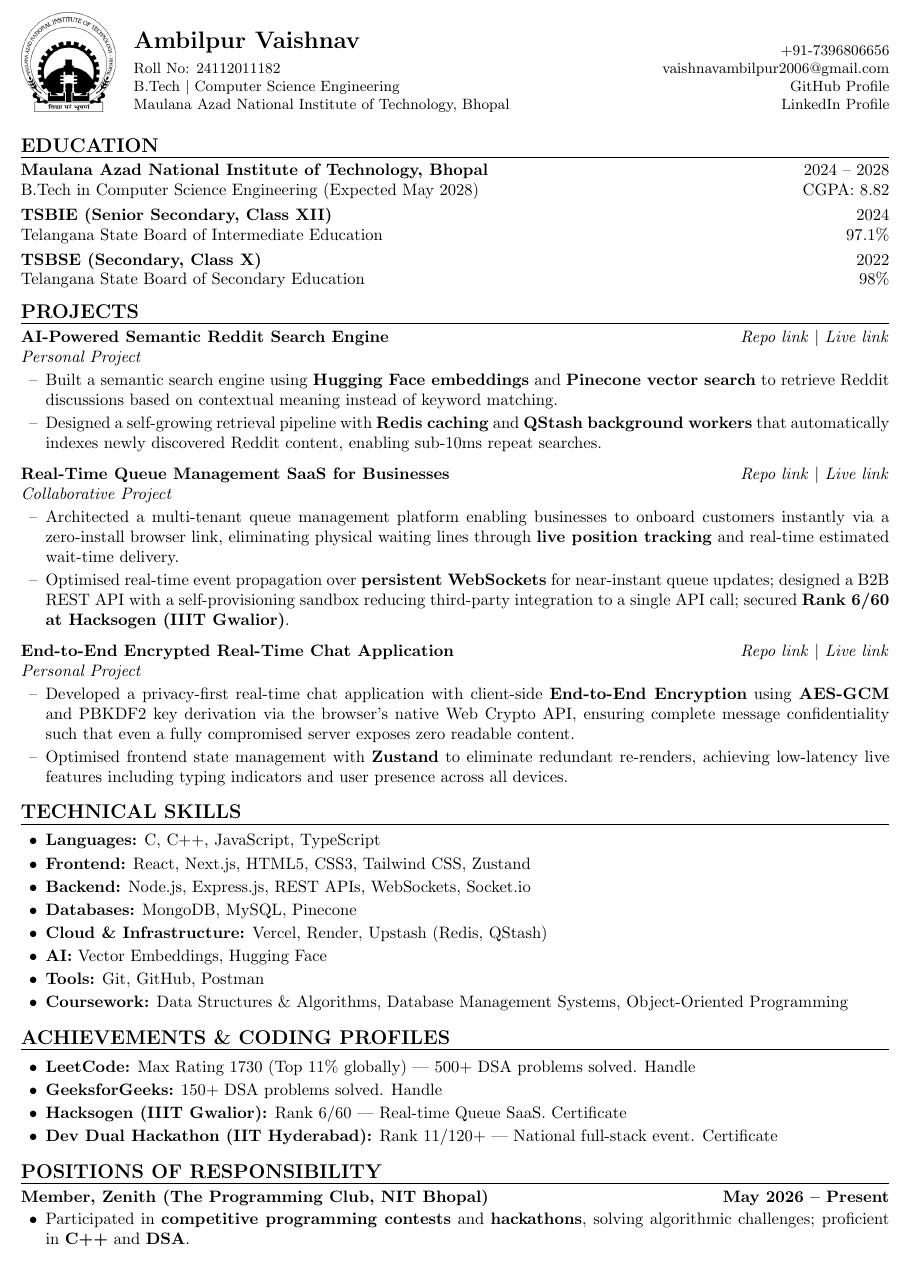
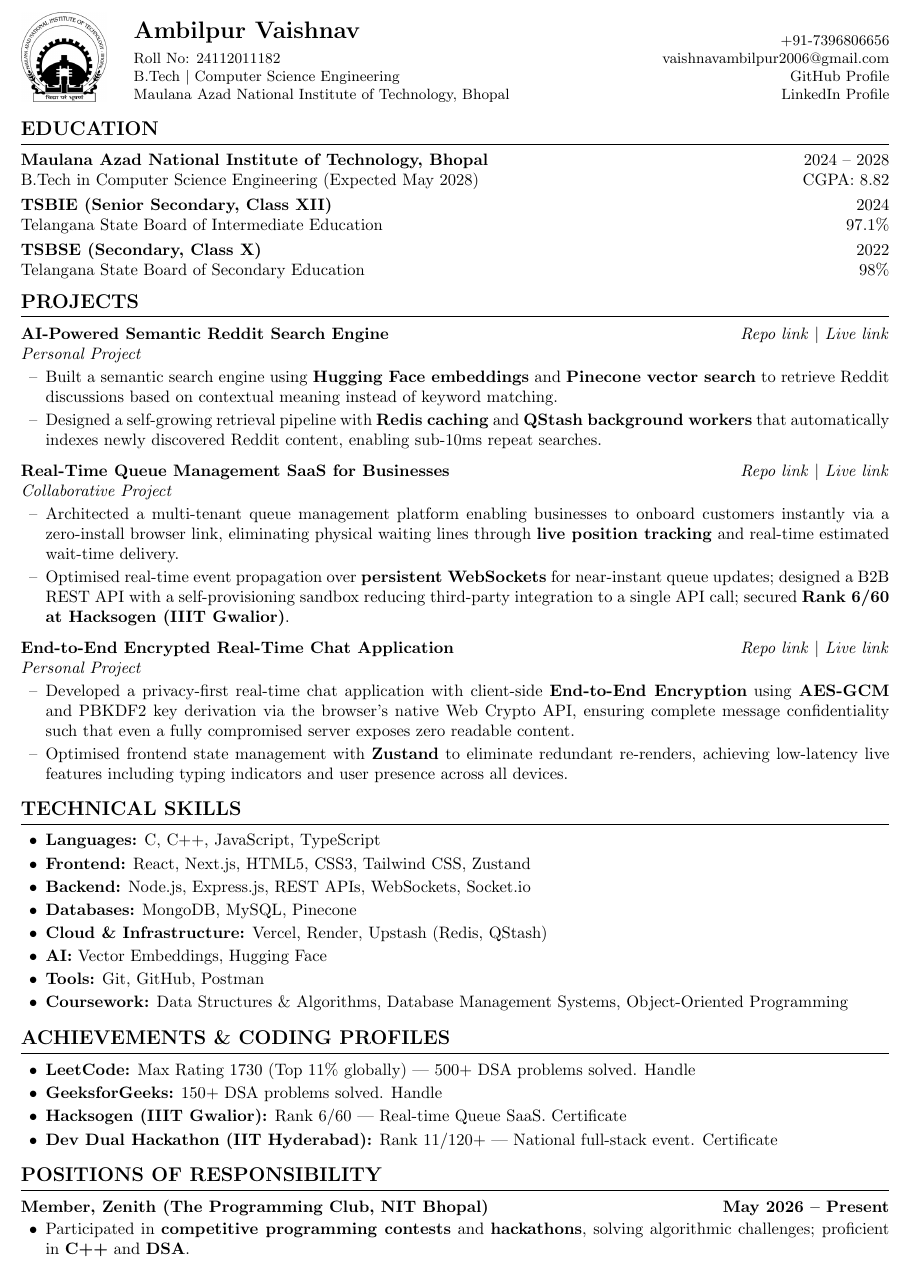
Before and after one commit to VaishnavAmbilpur/resume, a LaTeX CV (resume.tex): part of the page, cut so that both start at the same text. Compiled offline with pdfLaTeX.

Commit message:
Fix spacing and alignment issues in resume.tex
Adjusted spacing between header text and underline, modified profile image size, and refined vertical spacing in various sections.

```diff
--- a/resume.tex
+++ b/resume.tex
@@ -14,12 +14,12 @@
 \setlength{\parindent}{0pt}
 \setlist[itemize]{noitemsep, topsep=0pt, leftmargin=15pt, parsep=0pt, partopsep=0pt}
 
-% FIXED: Guarantees the underline sits flawlessly below the text baseline without cutting through it
+% FIXED: Added wider space (\kern 5pt) between Header text and Underline
 \newcommand{\ressection}[1]{%
-  \vspace{8pt}%
+  \vspace{8pt}% Space above the section title
   {\large\bfseries #1}\par%
-  \kern 3pt% Creates a perfect, crisp gap right underneath the letters
-  \hrule height 0.4pt% Renders a clean baseline underline
+  \kern 5pt% Pushes the underline down to create a clear gap below the text strings
+  \hrule height 0.4pt% Clean professional baseline rule
   \vspace{4pt}% Tight spacing to the content below
 }
 
@@ -31,7 +31,7 @@
 \begin{tabular*}{\textwidth}{@{}l@{\extracolsep{\fill}}l@{}r@{}}
 \begin{minipage}[b]{0.12\textwidth}
 \hspace{-3pt}
-\raisebox{-1pt}{\includegraphics[width=2cm]{profile.png}} % Perfectly shifts baseline to align with text strings
+\raisebox{-1pt}{\includegraphics[width=1.8cm]{profile.png}}
 \end{minipage}
 &
 \begin{minipage}[b]{0.52\textwidth}
@@ -51,10 +51,11 @@
 \href{https://www.linkedin.com/in/vaishnav-ambilpur-005a2a304/}{LinkedIn Profile}
 \end{minipage}
 \end{tabular*}
-\vspace{1pt}
+\vspace{-3pt}
 
 %==================== EDUCATION ====================
 \ressection{EDUCATION}
+\vspace{2pt}
 \noindent\textbf{Maulana Azad National Institute of Technology, Bhopal} \hfill 2024 -- 2028 \\
 B.Tech in Computer Science Engineering (Expected May 2028) \hfill CGPA: 8.82
 
@@ -123,6 +125,7 @@
 
 %==================== POSITIONS OF RESPONSIBILITY ====================
 \ressection{POSITIONS OF RESPONSIBILITY}
+\vspace{2pt}
 \noindent\textbf{Member, Zenith (The Programming Club, NIT Bhopal)} \hfill \textbf{May 2026 -- Present}
 \begin{itemize}[label={\textbullet}, leftmargin=15pt, itemsep=1pt, topsep=1pt]
     \item Participated in \textbf{competitive programming contests} and \textbf{hackathons}, solving algorithmic challenges; proficient in \textbf{C++} and \textbf{DSA}.
```
Also changed, not shown: resume.tex (1 more changed lines).
